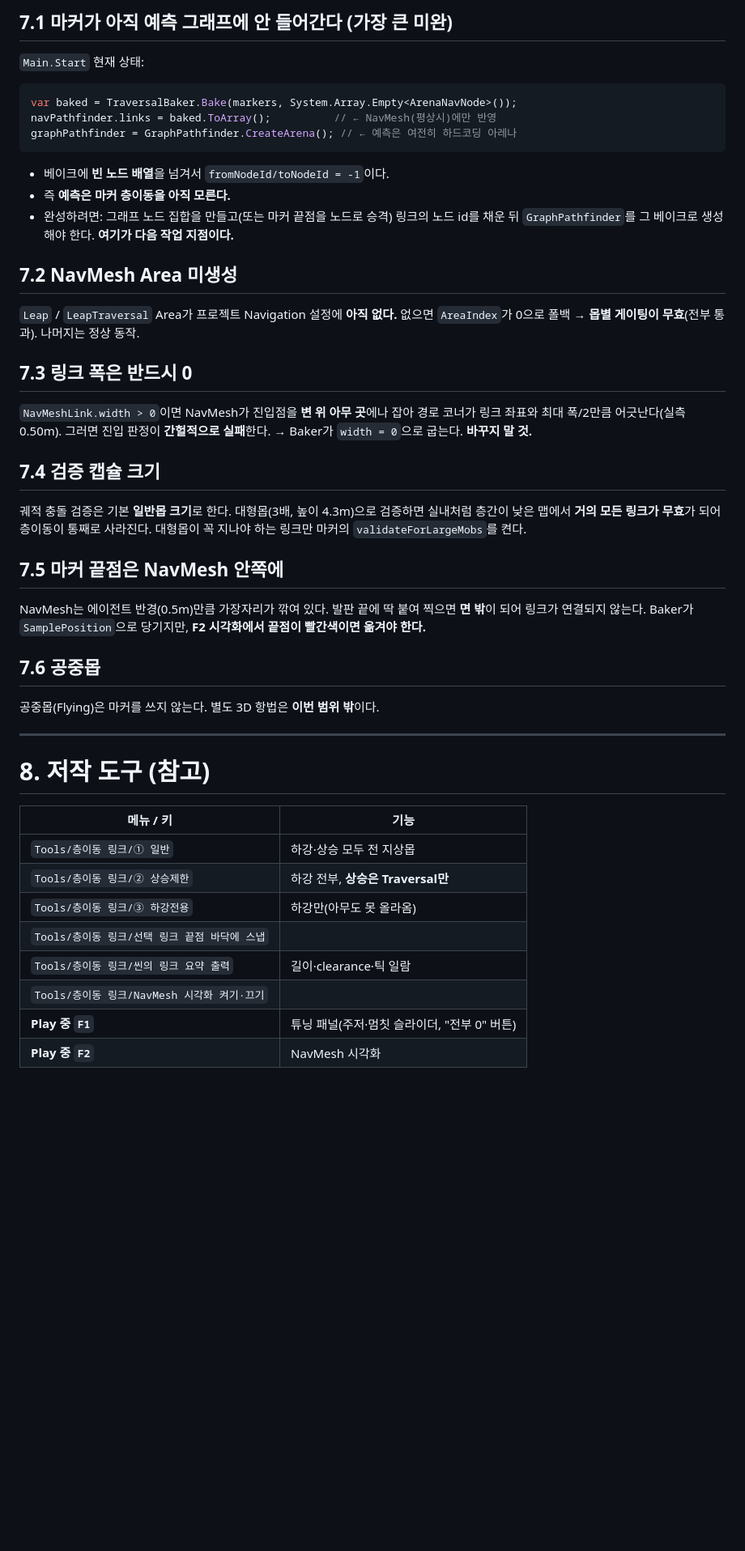
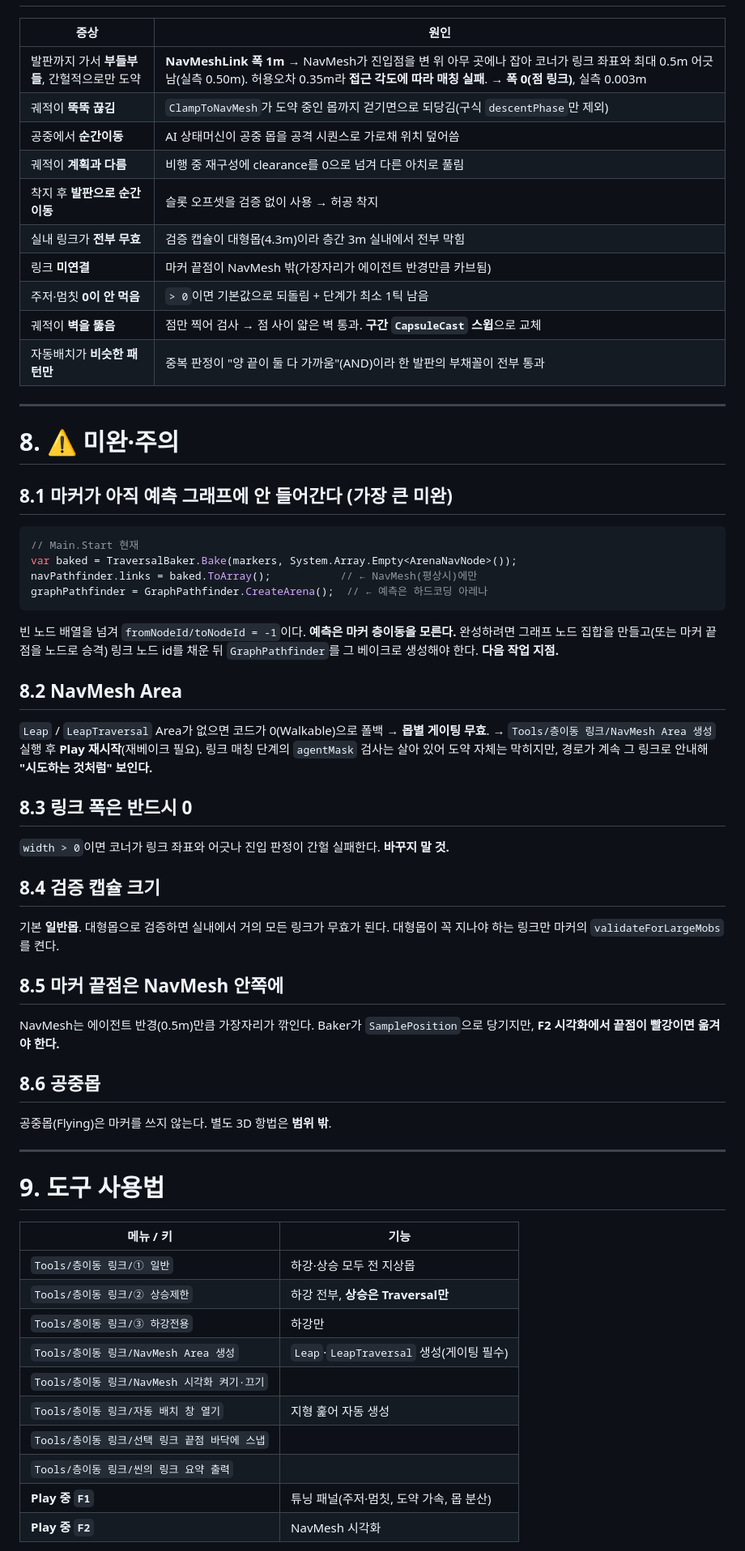
Before and after one commit to madcamp-official/26s-w3-c3-04, a Markdown page: docs/shared/층이동_개편_인수인계.md, the part around one of its changes. Shown at 81% size. GitHub-like rendering; blank space fills up the shorter version.

````diff
--- a/docs/shared/층이동_개편_인수인계.md
+++ b/docs/shared/층이동_개편_인수인계.md
@@ -285,50 +248,66 @@ int cost = Mathf.Max(1, Mathf.RoundToInt(costMeters * 100f));
 
-## 7.1 마커가 아직 예측 그래프에 안 들어간다 (가장 큰 미완)
-
-`Main.Start` 현재 상태:
-```csharp
-var baked = TraversalBaker.Bake(markers, System.Array.Empty<ArenaNavNode>());
-navPathfinder.links = baked.ToArray();          // ← NavMesh(평상시)에만 반영
-graphPathfinder = GraphPathfinder.CreateArena(); // ← 예측은 여전히 하드코딩 아레나
-```
-- 베이크에 **빈 노드 배열**을 넘겨서 `fromNodeId/toNodeId = -1`이다.
-- 즉 **예측은 마커 층이동을 아직 모른다.**
-- 완성하려면: 그래프 노드 집합을 만들고(또는 마커 끝점을 노드로 승격) 링크의 노드 id를 채운 뒤
-  `GraphPathfinder`를 그 베이크로 생성해야 한다. **여기가 다음 작업 지점이다.**
-
-## 7.2 NavMesh Area 미생성
-`Leap` / `LeapTraversal` Area가 프로젝트 Navigation 설정에 **아직 없다.**
-없으면 `AreaIndex`가 0으로 폴백 → **몹별 게이팅이 무효**(전부 통과). 나머지는 정상 동작.
-
-## 7.3 링크 폭은 반드시 0
-`NavMeshLink.width > 0`이면 NavMesh가 진입점을 **변 위 아무 곳**에나 잡아
-경로 코너가 링크 좌표와 최대 폭/2만큼 어긋난다(실측 0.50m). 그러면 진입 판정이 **간헐적으로 실패**한다.
-→ Baker가 `width = 0`으로 굽는다. **바꾸지 말 것.**
-
-## 7.4 검증 캡슐 크기
-궤적 충돌 검증은 기본 **일반몹 크기**로 한다. 대형몹(3배, 높이 4.3m)으로 검증하면
-실내처럼 층간이 낮은 맵에서 **거의 모든 링크가 무효**가 되어 층이동이 통째로 사라진다.
-대형몹이 꼭 지나야 하는 링크만 마커의 `validateForLargeMobs`를 켠다.
-
-## 7.5 마커 끝점은 NavMesh 안쪽에
-NavMesh는 에이전트 반경(0.5m)만큼 가장자리가 깎여 있다. 발판 끝에 딱 붙여 찍으면 **면 밖**이 되어
-링크가 연결되지 않는다. Baker가 `SamplePosition`으로 당기지만, **F2 시각화에서 끝점이 빨간색이면 옮겨야 한다.**
-
-## 7.6 공중몹
-공중몹(Flying)은 마커를 쓰지 않는다. 별도 3D 항법은 **이번 범위 밖**이다.
+| 증상 | 원인 |
+|---|---|
+| 발판까지 가서 **부들부들**, 간헐적으로만 도약 | **NavMeshLink 폭 1m** → NavMesh가 진입점을 변 위 아무 곳에나 잡아 코너가 링크 좌표와 최대 0.5m 어긋남(실측 0.50m). 허용오차 0.35m라 **접근 각도에 따라 매칭 실패**. → **폭 0(점 링크)**, 실측 0.003m |
+| 궤적이 **뚝뚝 끊김** | `ClampToNavMesh`가 도약 중인 몹까지 걷기면으로 되당김(구식 `descentPhase`만 제외) |
+| 공중에서 **순간이동** | AI 상태머신이 공중 몹을 공격 시퀀스로 가로채 위치 덮어씀 |
+| 궤적이 **계획과 다름** | 비행 중 재구성에 clearance를 0으로 넘겨 다른 아치로 풀림 |
+| 착지 후 **발판으로 순간이동** | 슬롯 오프셋을 검증 없이 사용 → 허공 착지 |
+| 실내 링크가 **전부 무효** | 검증 캡슐이 대형몹(4.3m)이라 층간 3m 실내에서 전부 막힘 |
+| 링크 **미연결** | 마커 끝점이 NavMesh 밖(가장자리가 에이전트 반경만큼 카브됨) |
+| 주저·멈칫 **0이 안 먹음** | `> 0`이면 기본값으로 되돌림 + 단계가 최소 1틱 남음 |
+| 궤적이 **벽을 뚫음** | 점만 찍어 검사 → 점 사이 얇은 벽 통과. **구간 `CapsuleCast` 스윕**으로 교체 |
+| 자동배치가 **비슷한 패턴만** | 중복 판정이 "양 끝이 둘 다 가까움"(AND)이라 한 발판의 부채꼴이 전부 통과 |
 
 ---
 
-# 8. 저작 도구 (참고)
+# 8. ⚠️ 미완·주의
+
+## 8.1 마커가 아직 예측 그래프에 안 들어간다 (가장 큰 미완)
+```csharp
+// Main.Start 현재
+var baked = TraversalBaker.Bake(markers, System.Array.Empty<ArenaNavNode>());
+navPathfinder.links = baked.ToArray();           // ← NavMesh(평상시)에만
+graphPathfinder = GraphPathfinder.CreateArena();  // ← 예측은 하드코딩 아레나
+```
+빈 노드 배열을 넘겨 `fromNodeId/toNodeId = -1`이다. **예측은 마커 층이동을 모른다.**
+완성하려면 그래프 노드 집합을 만들고(또는 마커 끝점을 노드로 승격) 링크 노드 id를 채운 뒤
+`GraphPathfinder`를 그 베이크로 생성해야 한다. **다음 작업 지점.**
+
+## 8.2 NavMesh Area
+`Leap` / `LeapTraversal` Area가 없으면 코드가 0(Walkable)으로 폴백 → **몹별 게이팅 무효**.
+→ `Tools/층이동 링크/NavMesh Area 생성` 실행 후 **Play 재시작**(재베이크 필요).
+링크 매칭 단계의 `agentMask` 검사는 살아 있어 도약 자체는 막히지만,
+경로가 계속 그 링크로 안내해 **"시도하는 것처럼" 보인다.**
+
+## 8.3 링크 폭은 반드시 0
+`width > 0`이면 코너가 링크 좌표와 어긋나 진입 판정이 간헐 실패한다. **바꾸지 말 것.**
+
+## 8.4 검증 캡슐 크기
+기본 **일반몹**. 대형몹으로 검증하면 실내에서 거의 모든 링크가 무효가 된다.
+대형몹이 꼭 지나야 하는 링크만 마커의 `validateForLargeMobs`를 켠다.
+
+## 8.5 마커 끝점은 NavMesh 안쪽에
+NavMesh는 에이전트 반경(0.5m)만큼 가장자리가 깎인다. Baker가 `SamplePosition`으로 당기지만,
+**F2 시각화에서 끝점이 빨강이면 옮겨야 한다.**
+
+## 8.6 공중몹
+공중몹(Flying)은 마커를 쓰지 않는다. 별도 3D 항법은 **범위 밖**.
+
+---
+
+# 9. 도구 사용법
 
 | 메뉴 / 키 | 기능 |
 |---|---|
 | `Tools/층이동 링크/① 일반` | 하강·상승 모두 전 지상몹 |
 | `Tools/층이동 링크/② 상승제한` | 하강 전부, **상승은 Traversal만** |
-| `Tools/층이동 링크/③ 하강전용` | 하강만(아무도 못 올라옴) |
+| `Tools/층이동 링크/③ 하강전용` | 하강만 |
+| `Tools/층이동 링크/NavMesh Area 생성` | `Leap`·`LeapTraversal` 생성(게이팅 필수) |
+| `Tools/층이동 링크/NavMesh 시각화 켜기·끄기` | |
+| `Tools/층이동 링크/자동 배치 창 열기` | 지형 훑어 자동 생성 |
 | `Tools/층이동 링크/선택 링크 끝점 바닥에 스냅` | |
-| `Tools/층이동 링크/씬의 링크 요약 출력` | 길이·clearance·틱 일람 |
-| `Tools/층이동 링크/NavMesh 시각화 켜기·끄기` | |
-| **Play 중 `F1`** | 튜닝 패널(주저·멈칫 슬라이더, "전부 0" 버튼) |
+| `Tools/층이동 링크/씬의 링크 요약 출력` | |
+| **Play 중 `F1`** | 튜닝 패널(주저·멈칫, 도약 가속, 몹 분산) |
 | **Play 중 `F2`** | NavMesh 시각화 |
 
````
Also changed, not shown: other parts of docs/shared/층이동_개편_인수인계.md (+175 -198 lines).
